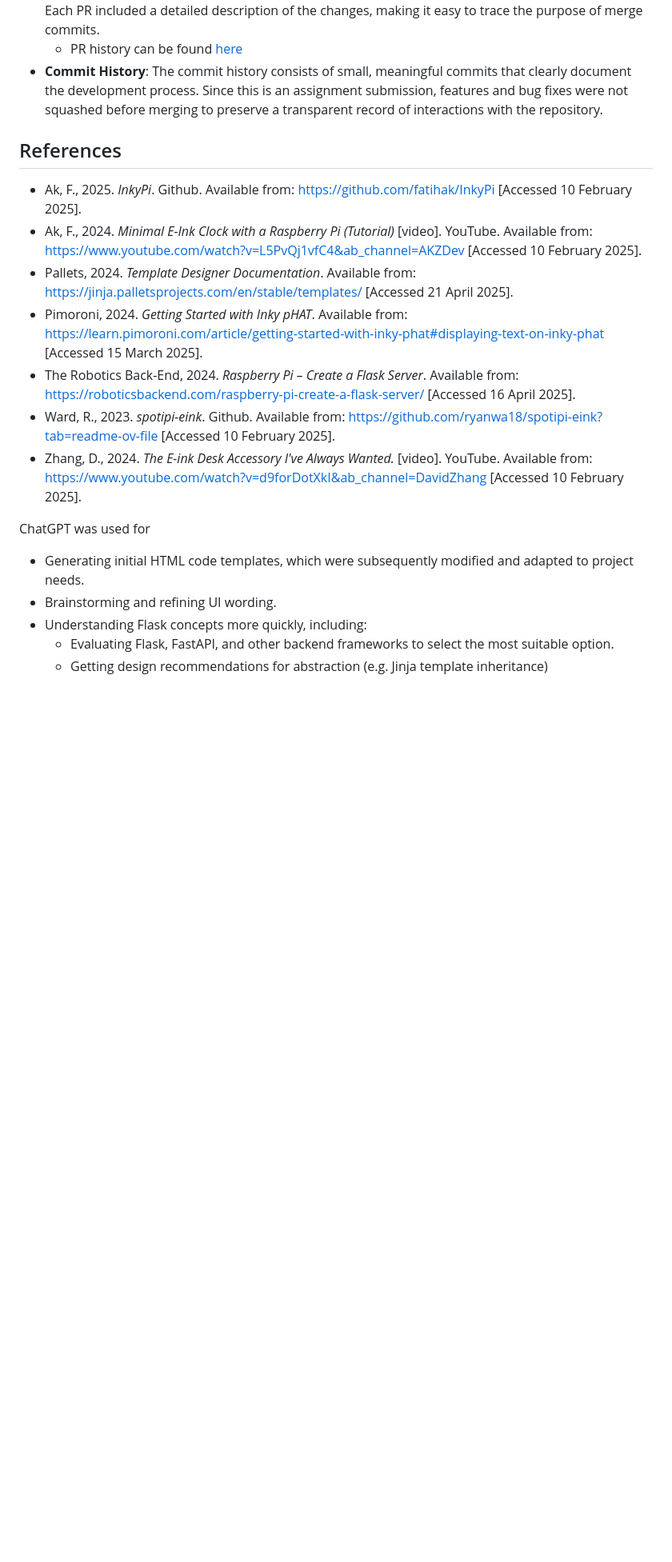
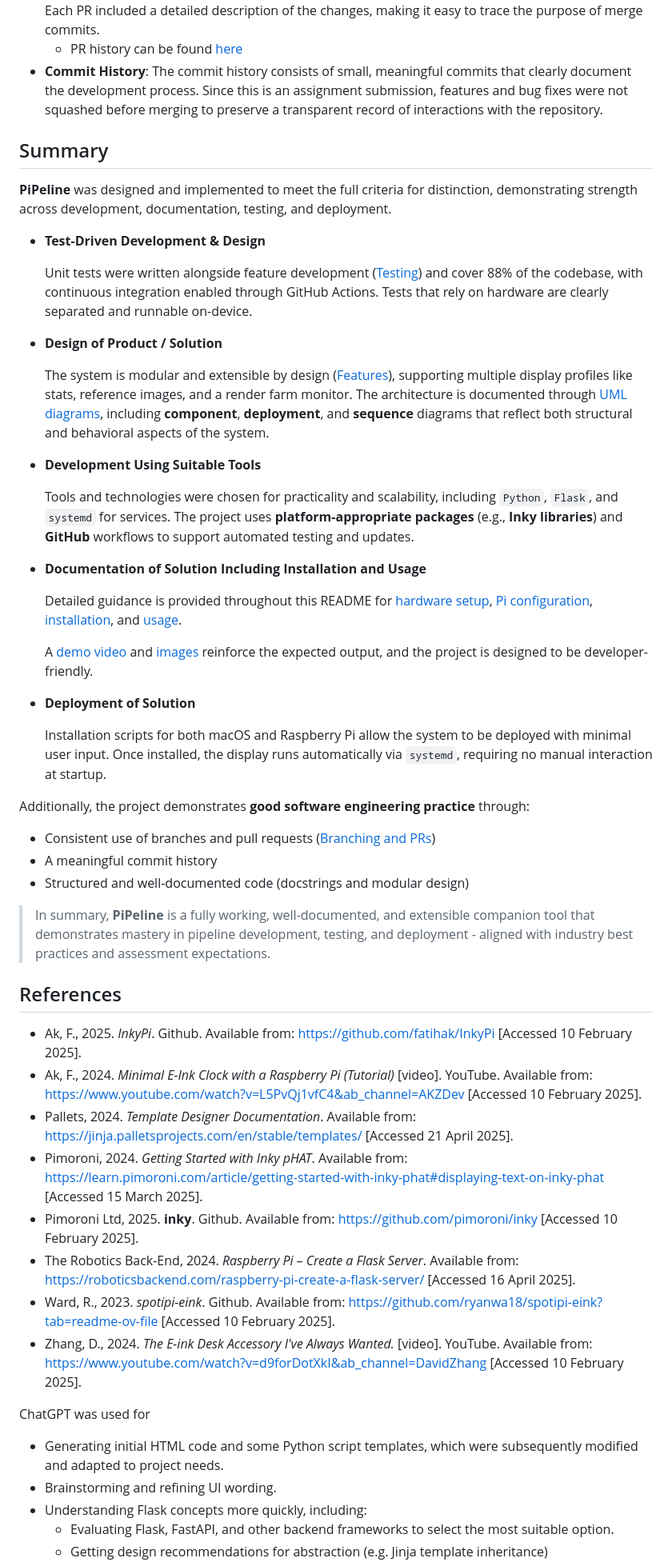
Before and after one commit to AnuKritiW/pipeline-project-AnuKritiW, a Markdown page: README.md, the part around the change printed below. Shown: that part at 80% size. Rendered like a GitHub page; blank space fills up the shorter version.

Commit message:
Update README with summary.

```diff
--- a/README.md
+++ b/README.md
@@ -257,18 +258,52 @@ Feature branches and bug-fix branches were used consistently to ensure the `main
     * PR history can be found [here](https://github.com/NCCA/pipeline-project-AnuKritiW/pulls?q=is%3Apr+is%3Aclosed)
 * **Commit History**: The commit history consists of small, meaningful commits that clearly document the development process. Since this is an assignment submission, features and bug fixes were not squashed before merging to preserve a transparent record of interactions with the repository.
 
+## Summary
+
+**PiPeline** was designed and implemented to meet the full criteria for distinction, demonstrating strength across development, documentation, testing, and deployment.
+
+* **Test-Driven Development & Design**
+
+    Unit tests were written alongside feature development ([Testing](#testing)) and cover 88% of the codebase, with continuous integration enabled through GitHub Actions. Tests that rely on hardware are clearly separated and runnable on-device.
+
+* **Design of Product / Solution**
+
+    The system is modular and extensible by design ([Features](#features)), supporting multiple display profiles like stats, reference images, and a render farm monitor. The architecture is documented through [UML diagrams](#uml-diagrams), including **component**, **deployment**, and **sequence** diagrams that reflect both structural and behavioral aspects of the system.
+
+* **Development Using Suitable Tools**
+
+    Tools and technologies were chosen for practicality and scalability, including `Python`, `Flask`, and `systemd` for services. The project uses **platform-appropriate packages** (e.g., **Inky libraries**) and **GitHub** workflows to support automated testing and updates.
+
+* **Documentation of Solution Including Installation and Usage**
+
+    Detailed guidance is provided throughout this README for [hardware setup](#required-hardware), [Pi configuration](#setting-up-the-pi), [installation](#installation), and [usage](#usage).
+
+    A [demo video](https://youtu.be/Pn5R1bDJlVw) and [images](#demo) reinforce the expected output, and the project is designed to be developer-friendly.
+
+* **Deployment of Solution**
+
+    Installation scripts for both macOS and Raspberry Pi allow the system to be deployed with minimal user input. Once installed, the display runs automatically via `systemd`, requiring no manual interaction at startup.
+
+Additionally, the project demonstrates **good software engineering practice** through:
+* Consistent use of branches and pull requests ([Branching and PRs](#branching-and-prs))
+* A meaningful commit history
+* Structured and well-documented code (docstrings and modular design)
+
+> In summary, **PiPeline** is a fully working, well-documented, and extensible companion tool that demonstrates mastery in pipeline development, testing, and deployment - aligned with industry best practices and assessment expectations.
+
 ## References
 
 * Ak, F., 2025. *InkyPi*. Github. Available from: https://github.com/fatihak/InkyPi [Accessed 10 February 2025].
 * Ak, F., 2024. *Minimal E-Ink Clock with a Raspberry Pi (Tutorial)* [video]. YouTube. Available from: https://www.youtube.com/watch?v=L5PvQj1vfC4&ab_channel=AKZDev [Accessed 10 February 2025].
 * Pallets, 2024. *Template Designer Documentation*. Available from: https://jinja.palletsprojects.com/en/stable/templates/ [Accessed 21 April 2025].
 * Pimoroni, 2024. *Getting Started with Inky pHAT*. Available from: https://learn.pimoroni.com/article/getting-started-with-inky-phat#displaying-text-on-inky-phat [Accessed 15 March 2025].
+* Pimoroni Ltd, 2025. **inky**. Github. Available from: https://github.com/pimoroni/inky [Accessed 10 February 2025].
 * The Robotics Back-End, 2024. *Raspberry Pi – Create a Flask Server*. Available from: https://roboticsbackend.com/raspberry-pi-create-a-flask-server/ [Accessed 16 April 2025].
 * Ward, R., 2023. *spotipi-eink*. Github. Available from: https://github.com/ryanwa18/spotipi-eink?tab=readme-ov-file [Accessed 10 February 2025].
 * Zhang, D., 2024. *The E-ink Desk Accessory I've Always Wanted.* [video]. YouTube. Available from: https://www.youtube.com/watch?v=d9forDotXkI&ab_channel=DavidZhang [Accessed 10 February 2025].
 
 ChatGPT was used for
-* Generating initial HTML code templates, which were subsequently modified and adapted to project needs.
+* Generating initial HTML code and some Python script templates, which were subsequently modified and adapted to project needs.
 * Brainstorming and refining UI wording.
 * Understanding Flask concepts more quickly, including:
     * Evaluating Flask, FastAPI, and other backend frameworks to select the most suitable option.
```
Also changed, not shown: other parts of README.md (+6 -3 lines).
